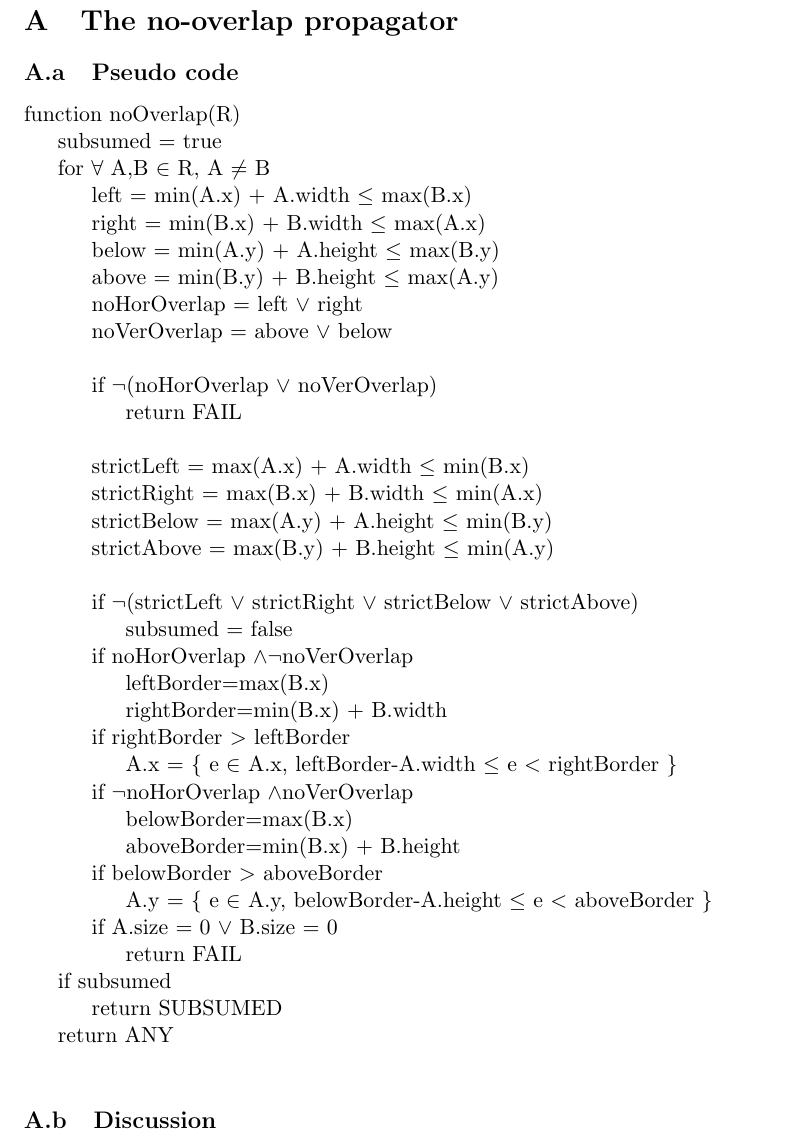
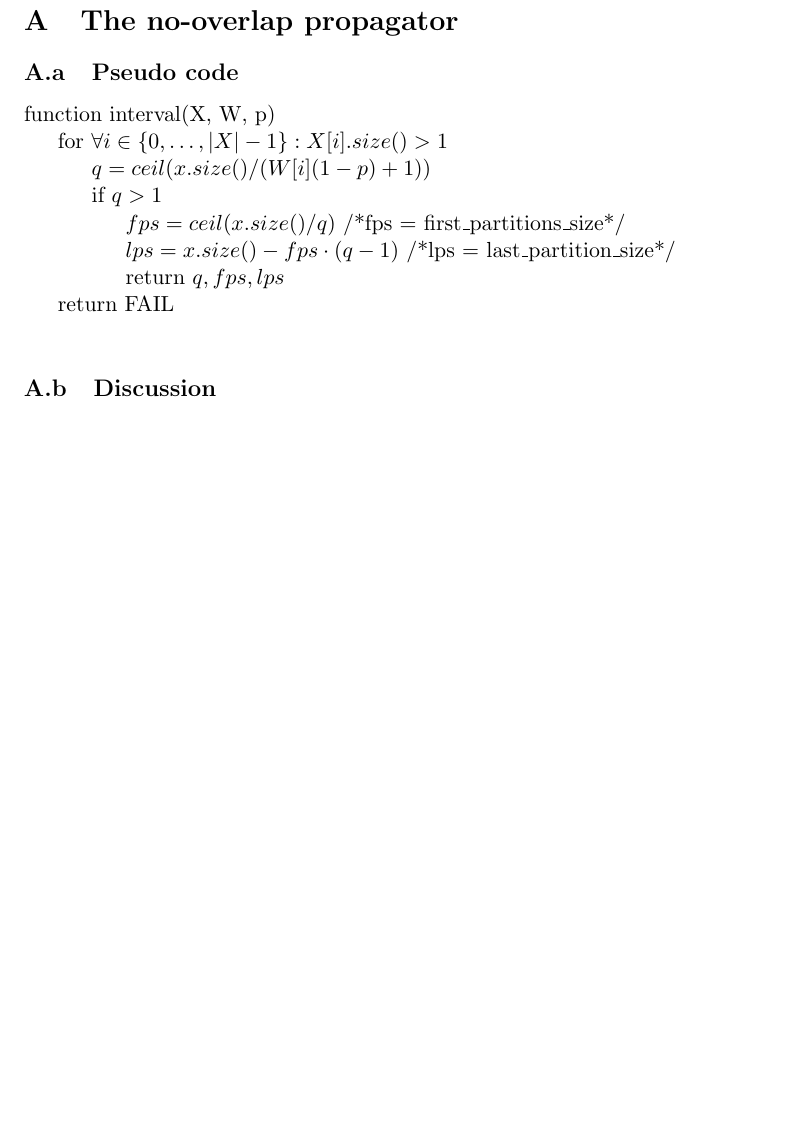
Before and after one commit to WooodHead/project3, a LaTeX document (report.tex, which reads pseudo.tex): part of page 2 of 2, cut so that both start at the same text, the shorter picture padded with empty space. Compiled offline with pdfLaTeX.

Commit message:
pseudokod

```diff
--- a/pseudo.tex
+++ b/pseudo.tex
@@ -1,35 +1,8 @@
-function noOverlap(R) \\
-\indent subsumed = true \\
-\indent for $\forall$ A,B $\in$ R, A $\neq$ B \\
-\indent \indent left = min(A.x) + A.width $\leq$ max(B.x) \\
-\indent \indent right = min(B.x) + B.width $\leq$ max(A.x) \\
-\indent \indent below = min(A.y) + A.height $\leq$ max(B.y) \\
-\indent \indent above = min(B.y) + B.height $\leq$ max(A.y) \\
-\indent \indent noHorOverlap = left $\vee$ right \\
-\indent \indent noVerOverlap = above $\vee$ below \\
-\\
-\indent \indent if $\neg$(noHorOverlap $\vee$ noVerOverlap) \\
-\indent \indent \indent return FAIL \\
-\\
-\indent \indent strictLeft = max(A.x) + A.width $\leq$ min(B.x) \\
-\indent \indent strictRight = max(B.x) + B.width $\leq$ min(A.x) \\
-\indent \indent strictBelow = max(A.y) + A.height $\leq$ min(B.y) \\
-\indent \indent strictAbove = max(B.y) + B.height $\leq$ min(A.y) \\
-\\
-\indent \indent if $\neg$(strictLeft $\vee$ strictRight $\vee$ strictBelow $\vee$ strictAbove) \\
-\indent \indent \indent subsumed = false \\
-\indent \indent if noHorOverlap $\land \neg$noVerOverlap \\
-\indent \indent \indent leftBorder=max(B.x) \\
-\indent \indent \indent rightBorder=min(B.x) + B.width \\
-\indent \indent if rightBorder $>$ leftBorder \\
-\indent \indent \indent A.x = \{ e $\in$ A.x, leftBorder-A.width $\leq$ e $<$ rightBorder \} \\
-\indent \indent if $\neg$noHorOverlap $\land$noVerOverlap \\
-\indent \indent \indent belowBorder=max(B.x) \\
-\indent \indent \indent aboveBorder=min(B.x) + B.height \\
-\indent \indent if belowBorder $>$ aboveBorder \\
-\indent \indent \indent A.y = \{ e $\in$ A.y, belowBorder-A.height $\leq$ e $<$ aboveBorder \} \\
-\indent \indent if A.size = 0 $\vee$ B.size = 0 \\
-\indent \indent \indent return FAIL \\
-\indent if subsumed \\
-\indent \indent return SUBSUMED \\
-\indent return ANY \\
+function interval(X, W, p) \\
+\indent for $\forall i \in \{0, \dots, |X|-1\}: X[i].size() > 1$ \\
+\indent \indent $q = ceil(x.size()/(W[i](1 - p) + 1))$ \\
+\indent \indent if $q > 1$ \\
+\indent \indent \indent $fps = ceil(x.size()/q)$ /*fps = first\_partitions\_size*/\\
+\indent \indent \indent $lps = x.size() - fps \cdot (q-1)$ /*lps = last\_partition\_size*/\\
+\indent \indent \indent return $q, fps, lps$\\
+\indent return FAIL\\
```
